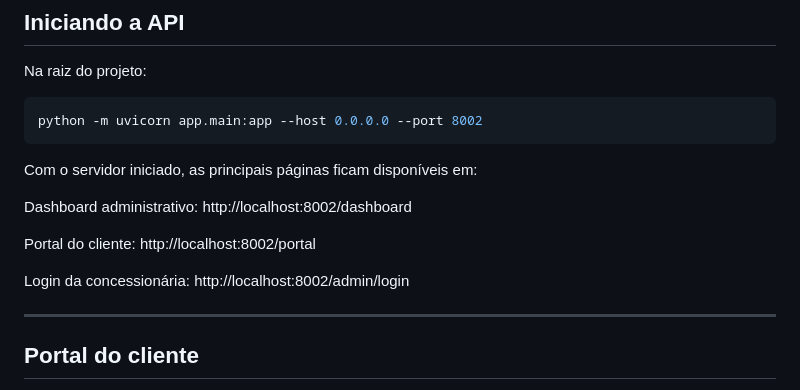
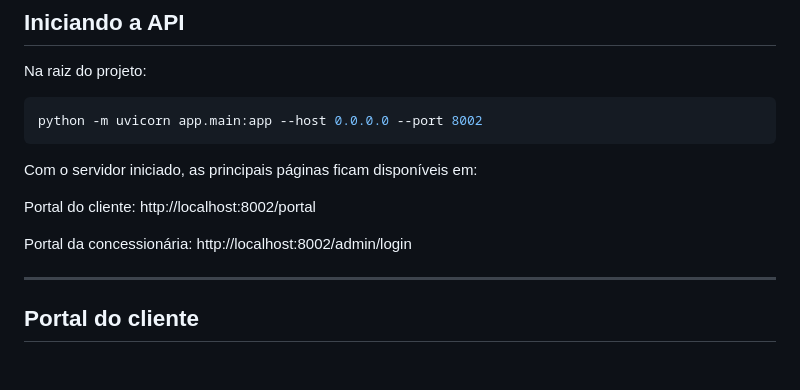
Before and after one commit to ArthurR06/SistemaFreeFlow, a Markdown page: README.md, the part around the change. GitHub-like rendering; blank space fills up the shorter version.

```diff
--- a/README.md
+++ b/README.md
@@ -120,14 +120,10 @@ python -m uvicorn app.main:app --host 0.0.0.0 --port 8002
 
 Com o servidor iniciado, as principais páginas ficam disponíveis em:
 
-
-Dashboard administrativo:
-http://localhost:8002/dashboard
-
 Portal do cliente:
 http://localhost:8002/portal
 
-Login da concessionária:
+Portal da concessionária:
 http://localhost:8002/admin/login
 
 ---
```
